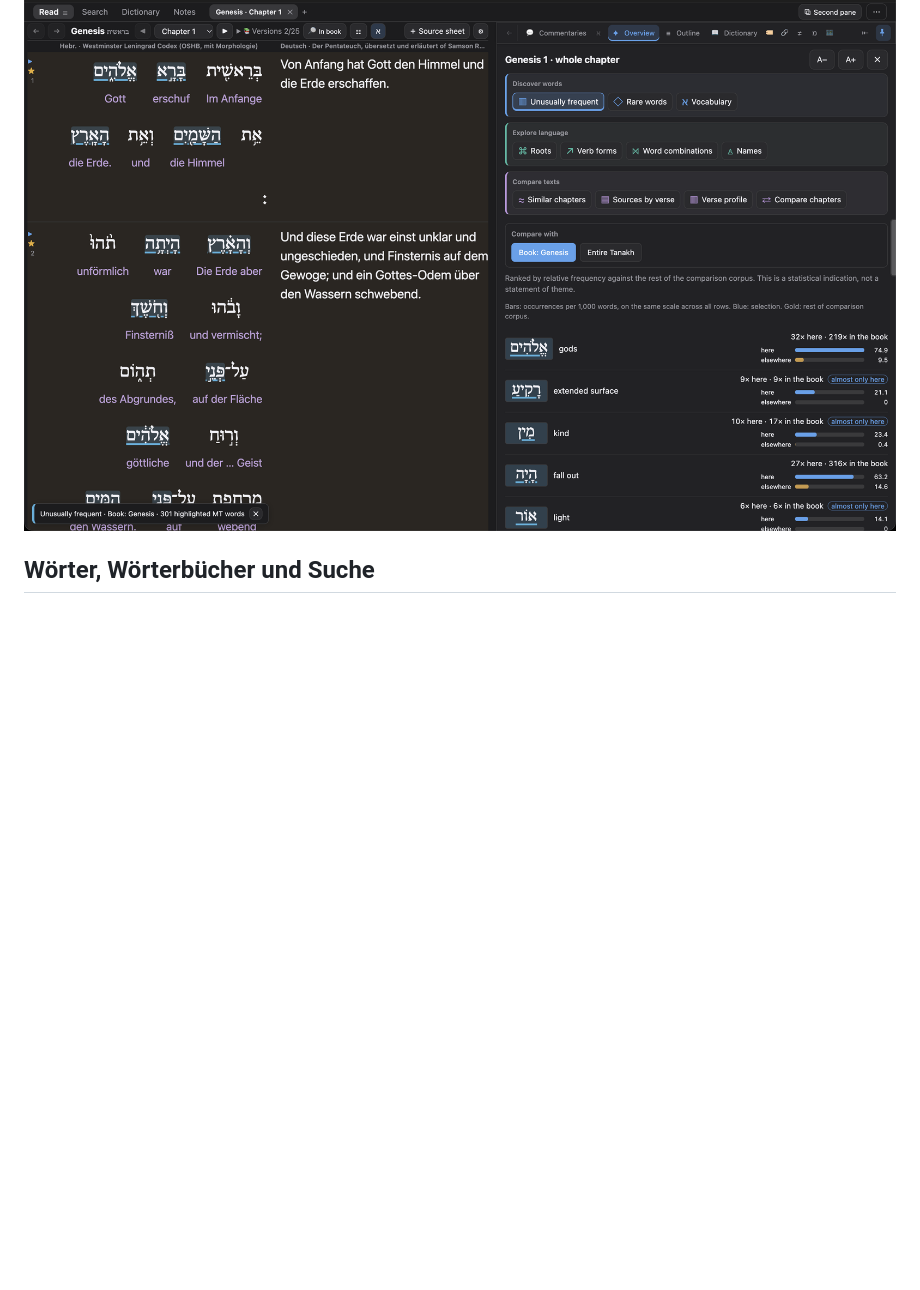
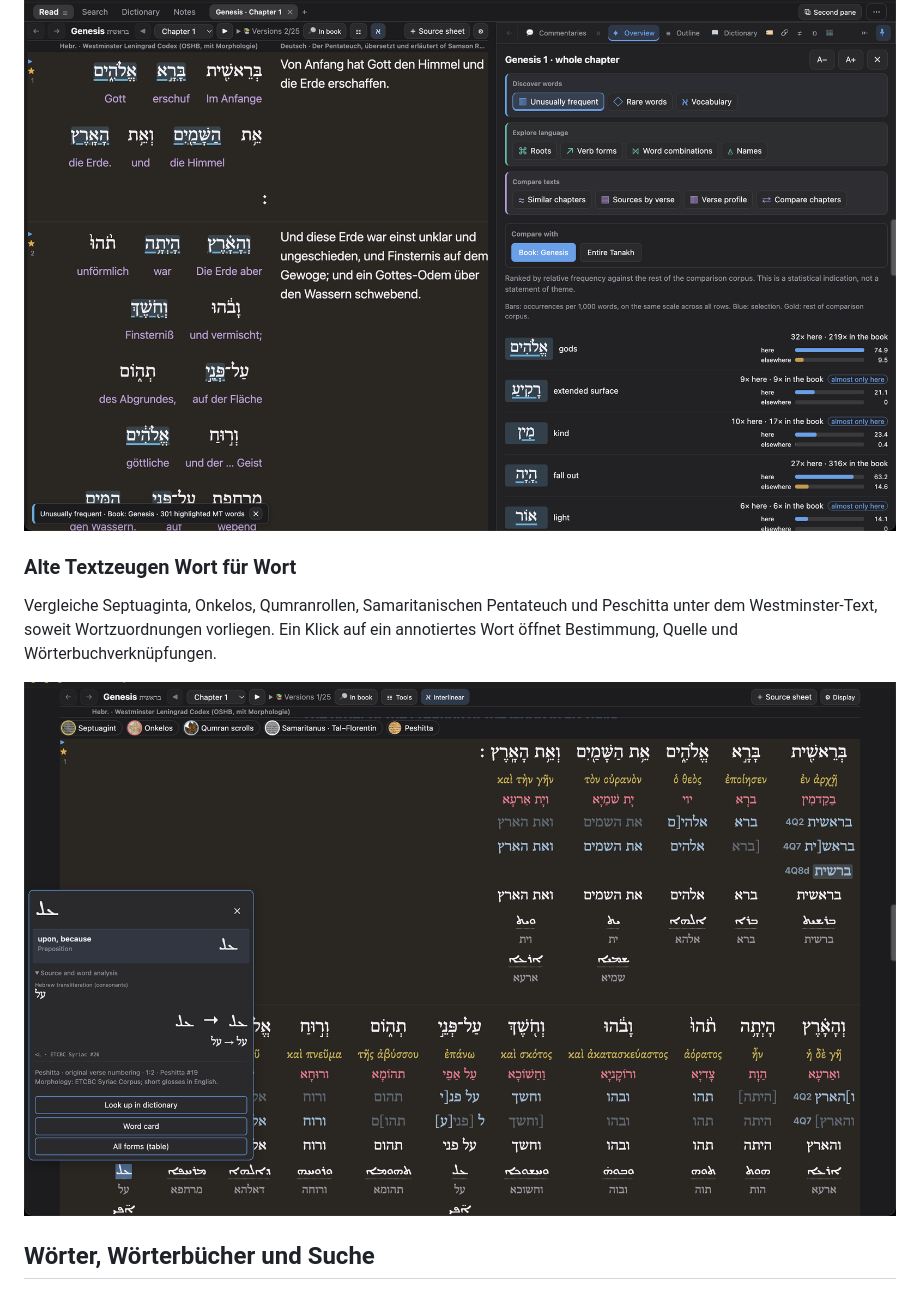
Before and after one commit to mitkin89/Safran, a Markdown page: README.de.md, the part around the change. GitHub-like rendering; pictures changed too: screenshots/current/ancient-versions.png (added); blank space fills up the shorter version.

Commit message:
Illustrate ancient-version interlinear and Syriac word analysis
Co-Authored-By: Codex <noreply@openai.com>

```diff
--- a/README.de.md
+++ b/README.de.md
@@ -54,6 +54,12 @@ Neue hebräische Bibelquellen verwenden **Westminster (OSHB)**, bis du eine ande
 Der Kapitelüberblick vergleicht auffällig häufige und seltene Wörter, Wurzeln, Verbformen, Wortverbindungen und Namen. Vergleiche ein Kapitel mit seinem Buch oder dem ganzen Tanach, markiere die Ergebnisse im Lesetext und erkunde ähnliche Kapitel.
 
 ![Kapitelüberblick zu Genesis 1: auffällig häufige Wörter im Vergleich zum übrigen Buch und Markierungen im hebräischen Text.](screenshots/current/chapter-overview.png)
+
+### Alte Textzeugen Wort für Wort
+
+Vergleiche Septuaginta, Onkelos, Qumranrollen, Samaritanischen Pentateuch und Peschitta unter dem Westminster-Text, soweit Wortzuordnungen vorliegen. Ein Klick auf ein annotiertes Wort öffnet Bestimmung, Quelle und Wörterbuchverknüpfungen.
+
+![Genesis 1 mit Interlinearzeilen alter Textzeugen und geöffneter Wortanalyse zur syrischen Peschitta.](screenshots/current/ancient-versions.png)
 
 ## Wörter, Wörterbücher und Suche
 
```
Also changed, not shown: README.md (+6 -0 lines), screenshots/current/README.md (+2 -1 lines).
